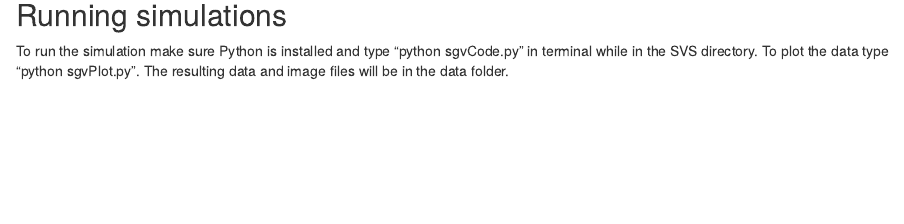
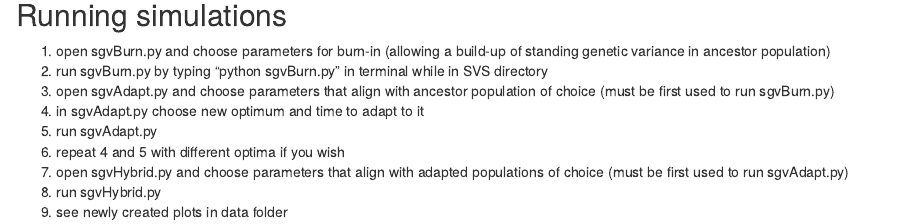
Before and after one commit to Ken-A-Thompson/SVS, an R Markdown document (readme.Rmd): the page in a window 1100 px wide, from 440 px down. Rendered offline with R 4.5, knitr and Pandoc, with nearby package versions.

Commit message:
Update readme.Rmd

```diff
--- a/readme.Rmd
+++ b/readme.Rmd
@@ -14,4 +14,12 @@ One striking result from models is that reproductive isolation evolves at the sa
 
 
 ## Running simulations
-To run the simulation make sure Python is installed and type "python sgvCode.py" in terminal while in the SVS directory. To plot the data type "python sgvPlot.py". The resulting data and image files will be in the data folder.
+1. open sgvBurn.py and choose parameters for burn-in (allowing a build-up of standing genetic variance in ancestor population)
+2. run sgvBurn.py by typing "python sgvBurn.py" in terminal while in SVS directory
+3. open sgvAdapt.py and choose parameters that align with ancestor population of choice (must be first used to run sgvBurn.py)
+4. in sgvAdapt.py choose new optimum and time to adapt to it
+5. run sgvAdapt.py
+6. repeat 4 and 5 with different optima if you wish
+7. open sgvHybrid.py and choose parameters that align with adapted populations of choice (must be first used to run sgvAdapt.py)
+8. run sgvHybrid.py
+9. see newly created plots in data folder
```
